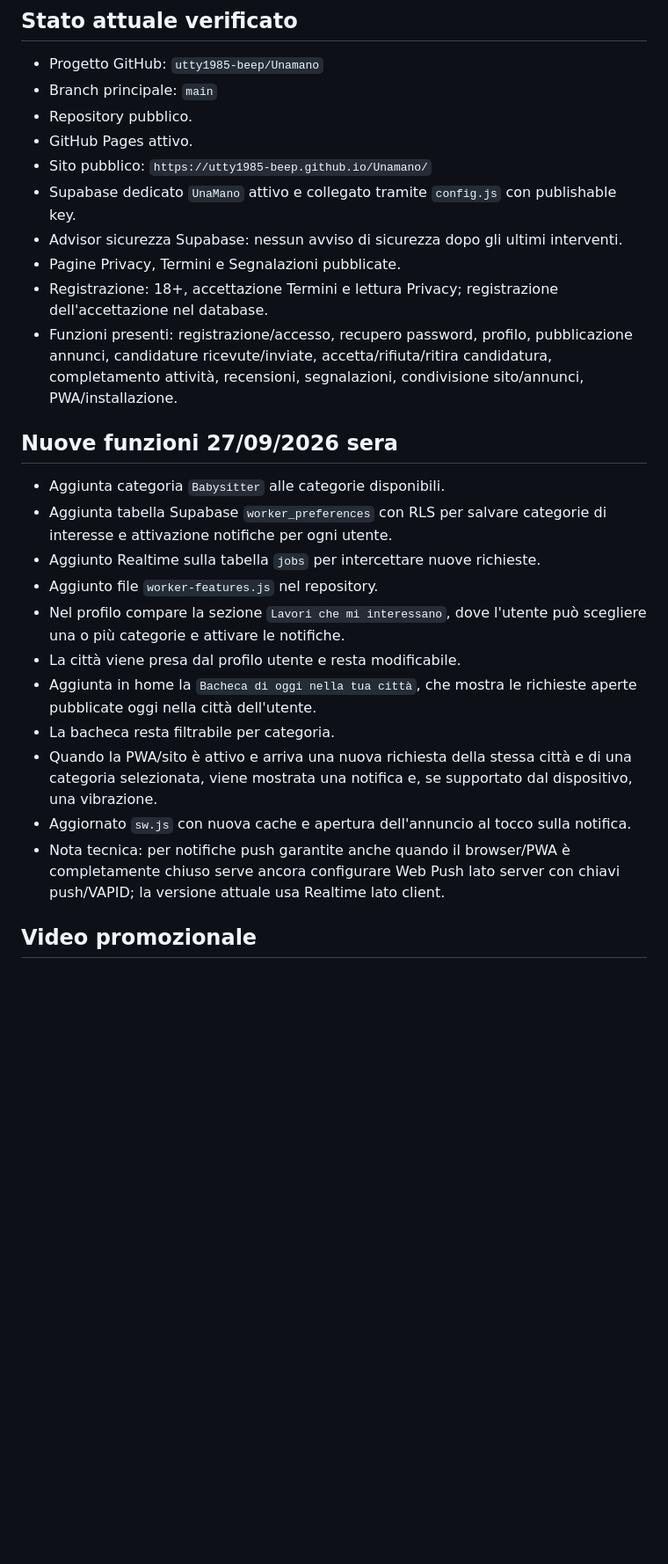
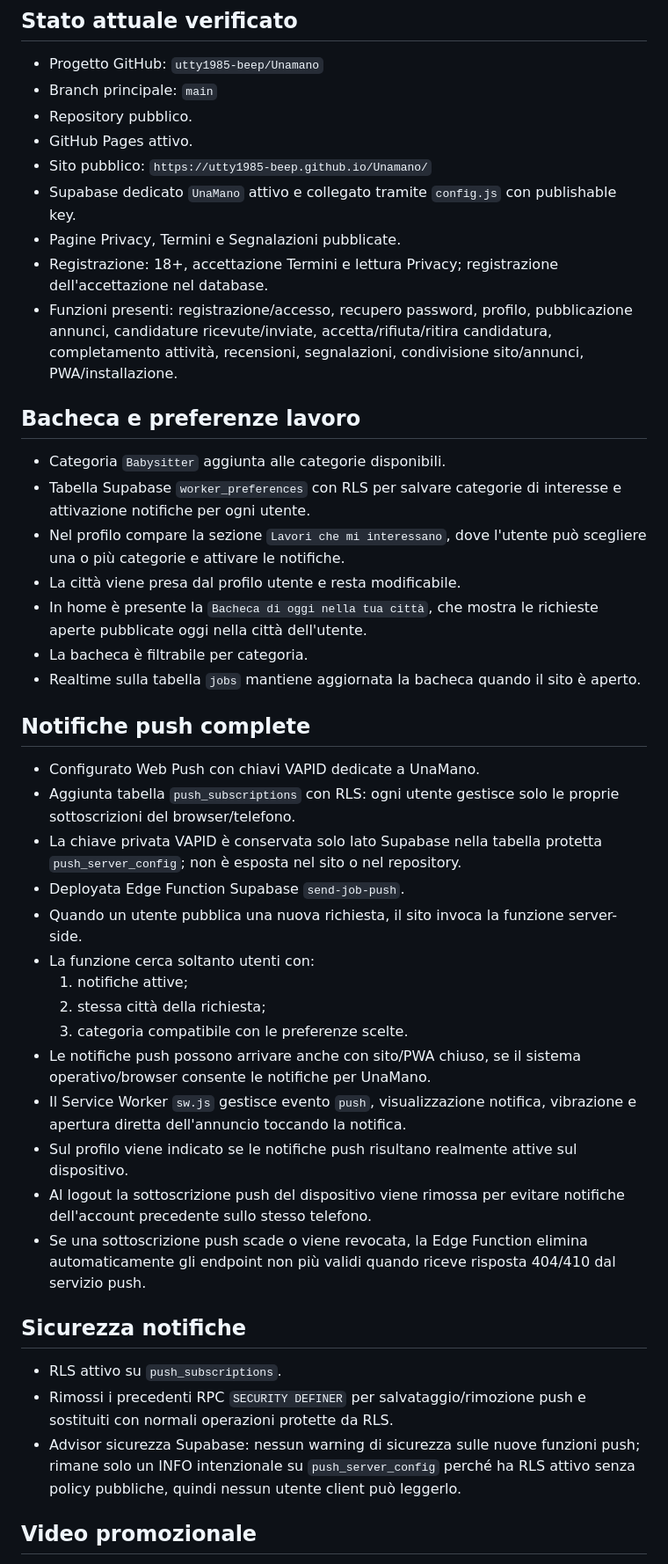
Before and after one commit to utty1985-beep/Unamano, a Markdown page: PUNTO_RIPRESA.md, the part around one of its changes. Shown at 88% size. Rendered like a GitHub page; blank space fills up the shorter version.

Commit message:
Record completed background push notification system

```diff
--- a/PUNTO_RIPRESA.md
+++ b/PUNTO_RIPRESA.md
@@ -9,23 +9,39 @@ Data: 27/09/2026
 - GitHub Pages attivo.
 - Sito pubblico: `https://utty1985-beep.github.io/Unamano/`
 - Supabase dedicato `UnaMano` attivo e collegato tramite `config.js` con publishable key.
-- Advisor sicurezza Supabase: nessun avviso di sicurezza dopo gli ultimi interventi.
 - Pagine Privacy, Termini e Segnalazioni pubblicate.
 - Registrazione: 18+, accettazione Termini e lettura Privacy; registrazione dell'accettazione nel database.
 - Funzioni presenti: registrazione/accesso, recupero password, profilo, pubblicazione annunci, candidature ricevute/inviate, accetta/rifiuta/ritira candidatura, completamento attività, recensioni, segnalazioni, condivisione sito/annunci, PWA/installazione.
 
-## Nuove funzioni 27/09/2026 sera
-- Aggiunta categoria `Babysitter` alle categorie disponibili.
-- Aggiunta tabella Supabase `worker_preferences` con RLS per salvare categorie di interesse e attivazione notifiche per ogni utente.
-- Aggiunto Realtime sulla tabella `jobs` per intercettare nuove richieste.
-- Aggiunto file `worker-features.js` nel repository.
+## Bacheca e preferenze lavoro
+- Categoria `Babysitter` aggiunta alle categorie disponibili.
+- Tabella Supabase `worker_preferences` con RLS per salvare categorie di interesse e attivazione notifiche per ogni utente.
 - Nel profilo compare la sezione `Lavori che mi interessano`, dove l'utente può scegliere una o più categorie e attivare le notifiche.
 - La città viene presa dal profilo utente e resta modificabile.
-- Aggiunta in home la `Bacheca di oggi nella tua città`, che mostra le richieste aperte pubblicate oggi nella città dell'utente.
-- La bacheca resta filtrabile per categoria.
-- Quando la PWA/sito è attivo e arriva una nuova richiesta della stessa città e di una categoria selezionata, viene mostrata una notifica e, se supportato dal dispositivo, una vibrazione.
-- Aggiornato `sw.js` con nuova cache e apertura dell'annuncio al tocco sulla notifica.
-- Nota tecnica: per notifiche push garantite anche quando il browser/PWA è completamente chiuso serve ancora configurare Web Push lato server con chiavi push/VAPID; la versione attuale usa Realtime lato client.
+- In home è presente la `Bacheca di oggi nella tua città`, che mostra le richieste aperte pubblicate oggi nella città dell'utente.
+- La bacheca è filtrabile per categoria.
+- Realtime sulla tabella `jobs` mantiene aggiornata la bacheca quando il sito è aperto.
+
+## Notifiche push complete
+- Configurato Web Push con chiavi VAPID dedicate a UnaMano.
+- Aggiunta tabella `push_subscriptions` con RLS: ogni utente gestisce solo le proprie sottoscrizioni del browser/telefono.
+- La chiave privata VAPID è conservata solo lato Supabase nella tabella protetta `push_server_config`; non è esposta nel sito o nel repository.
+- Deployata Edge Function Supabase `send-job-push`.
+- Quando un utente pubblica una nuova richiesta, il sito invoca la funzione server-side.
+- La funzione cerca soltanto utenti con:
+  1. notifiche attive;
+  2. stessa città della richiesta;
+  3. categoria compatibile con le preferenze scelte.
+- Le notifiche push possono arrivare anche con sito/PWA chiuso, se il sistema operativo/browser consente le notifiche per UnaMano.
+- Il Service Worker `sw.js` gestisce evento `push`, visualizzazione notifica, vibrazione e apertura diretta dell'annuncio toccando la notifica.
+- Sul profilo viene indicato se le notifiche push risultano realmente attive sul dispositivo.
+- Al logout la sottoscrizione push del dispositivo viene rimossa per evitare notifiche dell'account precedente sullo stesso telefono.
+- Se una sottoscrizione push scade o viene revocata, la Edge Function elimina automaticamente gli endpoint non più validi quando riceve risposta 404/410 dal servizio push.
+
+## Sicurezza notifiche
+- RLS attivo su `push_subscriptions`.
+- Rimossi i precedenti RPC `SECURITY DEFINER` per salvataggio/rimozione push e sostituiti con normali operazioni protette da RLS.
+- Advisor sicurezza Supabase: nessun warning di sicurezza sulle nuove funzioni push; rimane solo un INFO intenzionale su `push_server_config` perché ha RLS attivo senza policy pubbliche, quindi nessun utente client può leggerlo.
 
 ## Video promozionale
 - Base video verde UnaMano mantenuta.
```
Also changed, not shown: other parts of PUNTO_RIPRESA.md (+9 -12 lines).
